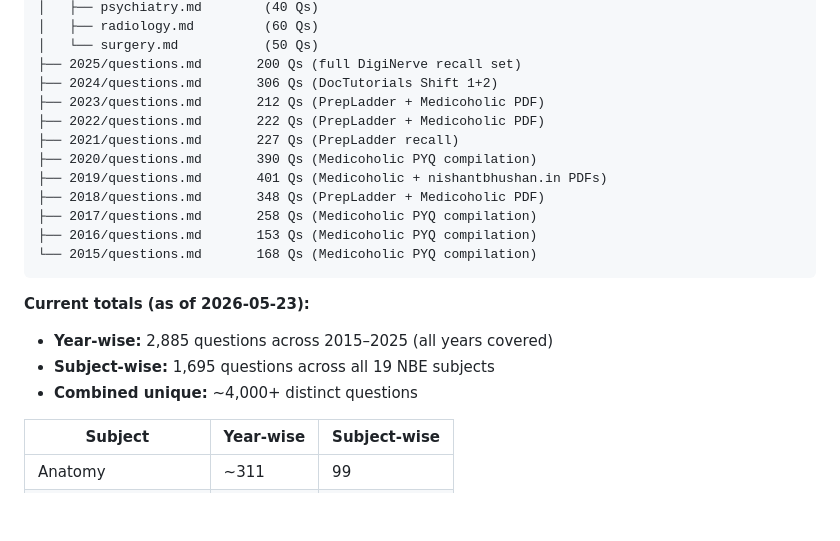
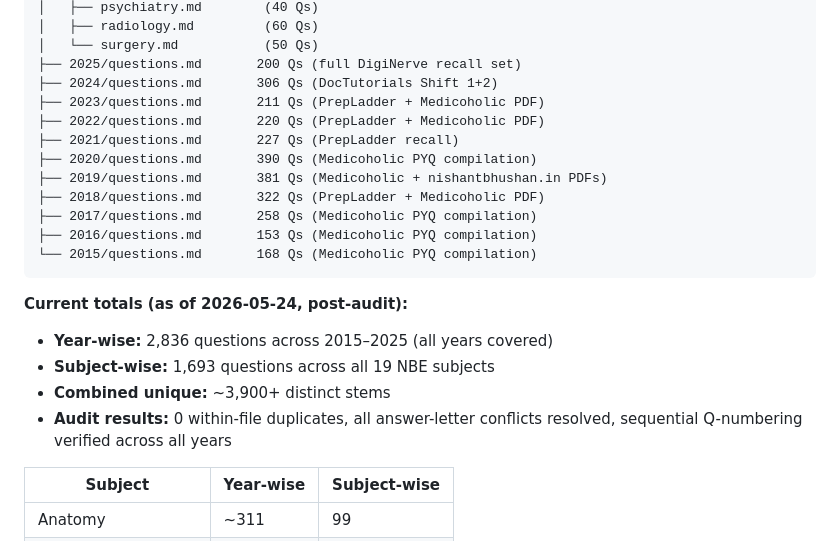
Before and after one commit to skm9097/Neet-Pg2026, a Markdown page: question-bank/README.md, the part around the change. GitHub-like rendering; blank space fills up the shorter version.

````diff
--- a/question-bank/README.md
+++ b/question-bank/README.md
@@ -32,21 +32,22 @@ question-bank/
 │   └── surgery.md           (50 Qs)
 ├── 2025/questions.md       200 Qs (full DigiNerve recall set)
 ├── 2024/questions.md       306 Qs (DocTutorials Shift 1+2)
-├── 2023/questions.md       212 Qs (PrepLadder + Medicoholic PDF)
-├── 2022/questions.md       222 Qs (PrepLadder + Medicoholic PDF)
+├── 2023/questions.md       211 Qs (PrepLadder + Medicoholic PDF)
+├── 2022/questions.md       220 Qs (PrepLadder + Medicoholic PDF)
 ├── 2021/questions.md       227 Qs (PrepLadder recall)
 ├── 2020/questions.md       390 Qs (Medicoholic PYQ compilation)
-├── 2019/questions.md       401 Qs (Medicoholic + nishantbhushan.in PDFs)
-├── 2018/questions.md       348 Qs (PrepLadder + Medicoholic PDF)
+├── 2019/questions.md       381 Qs (Medicoholic + nishantbhushan.in PDFs)
+├── 2018/questions.md       322 Qs (PrepLadder + Medicoholic PDF)
 ├── 2017/questions.md       258 Qs (Medicoholic PYQ compilation)
 ├── 2016/questions.md       153 Qs (Medicoholic PYQ compilation)
 └── 2015/questions.md       168 Qs (Medicoholic PYQ compilation)
 ```
 
-**Current totals (as of 2026-05-23):**
-- **Year-wise:** 2,885 questions across 2015–2025 (all years covered)
-- **Subject-wise:** 1,695 questions across all 19 NBE subjects
-- **Combined unique:** ~4,000+ distinct questions
+**Current totals (as of 2026-05-24, post-audit):**
+- **Year-wise:** 2,836 questions across 2015–2025 (all years covered)
+- **Subject-wise:** 1,693 questions across all 19 NBE subjects
+- **Combined unique:** ~3,900+ distinct stems
+- **Audit results:** 0 within-file duplicates, all answer-letter conflicts resolved, sequential Q-numbering verified across all years
 
 | Subject | Year-wise | Subject-wise |
 |---------|-----------|--------------|
````
Also changed, not shown: CLAUDE.md (+9 -8 lines).
